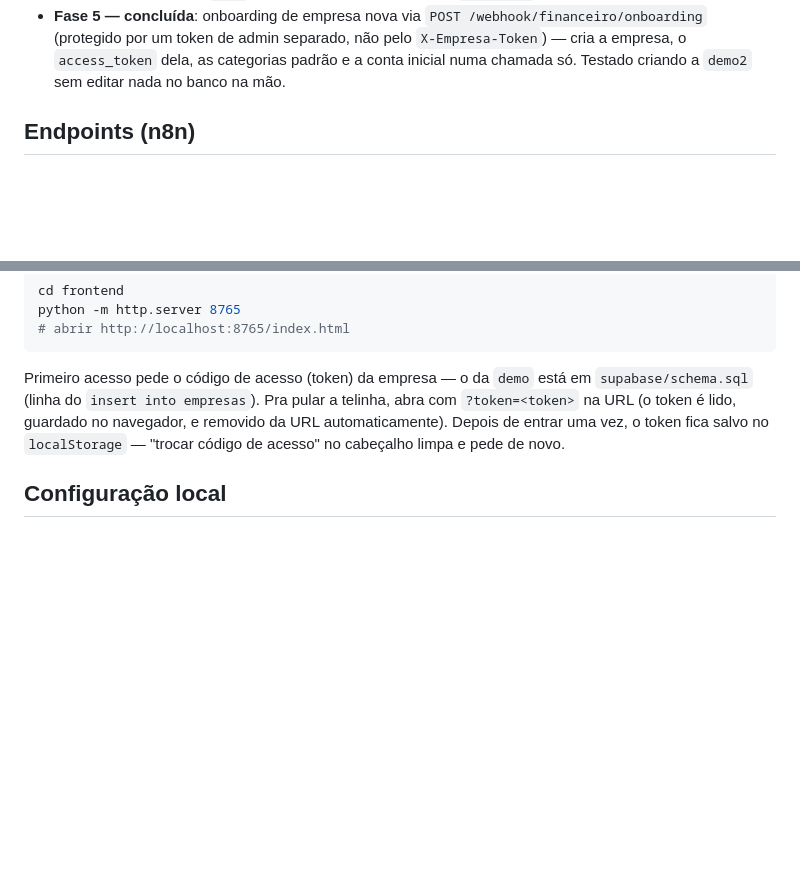
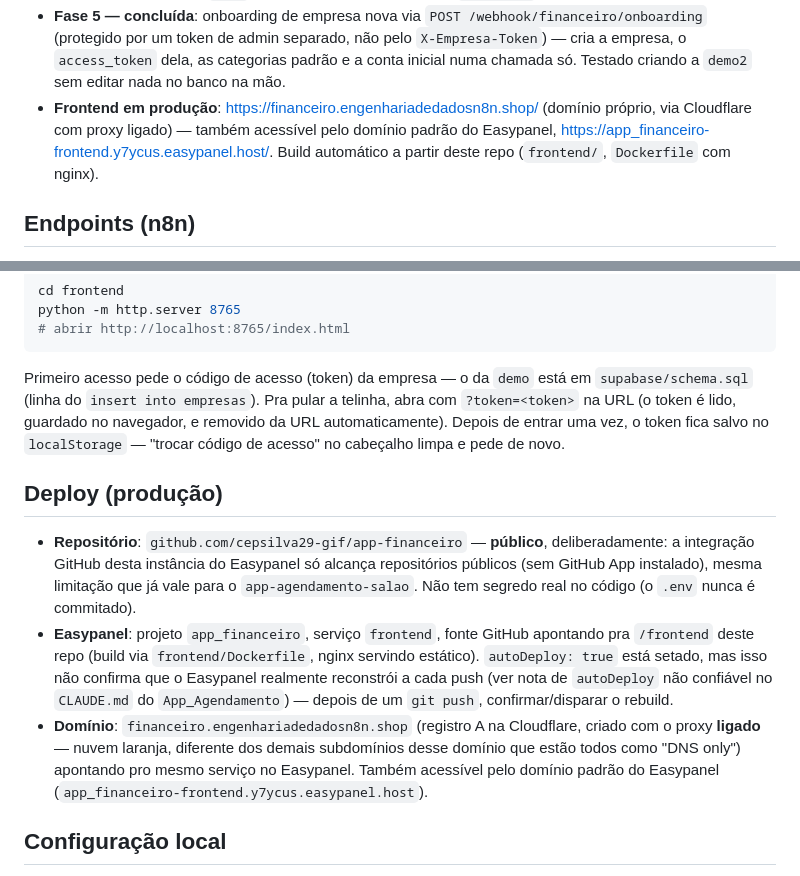
Before and after one commit to cepsilva29-gif/app-financeiro, a Markdown page: README.md, 2 parts joined by grey strips. Rendered like a GitHub page; blank space fills up the shorter version.

Commit message:
Documenta dominio proprio em producao
Co-Authored-By: Claude Sonnet 5 <noreply@anthropic.com>

```diff
--- a/README.md
+++ b/README.md
@@ -24,6 +24,10 @@ qualquer outro projeto.
   (protegido por um token de admin separado, não pelo `X-Empresa-Token`) — cria a empresa, o
   `access_token` dela, as categorias padrão e a conta inicial numa chamada só. Testado criando a
   `demo2` sem editar nada no banco na mão.
+- **Frontend em produção**: https://financeiro.engenhariadedadosn8n.shop/ (domínio próprio, via
+  Cloudflare com proxy ligado) — também acessível pelo domínio padrão do Easypanel,
+  https://app_financeiro-frontend.y7ycus.easypanel.host/. Build automático a partir deste repo
+  (`frontend/`, `Dockerfile` com nginx).
 
 ## Endpoints (n8n)
 
@@ -98,6 +102,22 @@ Primeiro acesso pede o código de acesso (token) da empresa — o da `demo` est
 Depois de entrar uma vez, o token fica salvo no `localStorage` — "trocar código de acesso" no
 cabeçalho limpa e pede de novo.
 
+## Deploy (produção)
+
+- **Repositório**: `github.com/cepsilva29-gif/app-financeiro` — **público**, deliberadamente: a
+  integração GitHub desta instância do Easypanel só alcança repositórios públicos (sem GitHub App
+  instalado), mesma limitação que já vale para o `app-agendamento-salao`. Não tem segredo real no
+  código (o `.env` nunca é commitado).
+- **Easypanel**: projeto `app_financeiro`, serviço `frontend`, fonte GitHub apontando pra
+  `/frontend` deste repo (build via `frontend/Dockerfile`, nginx servindo estático).
+  `autoDeploy: true` está setado, mas isso não confirma que o Easypanel realmente reconstrói a
+  cada push (ver nota de `autoDeploy` não confiável no `CLAUDE.md` do `App_Agendamento`) — depois
+  de um `git push`, confirmar/disparar o rebuild.
+- **Domínio**: `financeiro.engenhariadedadosn8n.shop` (registro A na Cloudflare, criado com o proxy
+  **ligado** — nuvem laranja, diferente dos demais subdomínios desse domínio que estão todos como
+  "DNS only") apontando pro mesmo serviço no Easypanel. Também acessível pelo domínio padrão do
+  Easypanel (`app_financeiro-frontend.y7ycus.easypanel.host`).
+
 ## Configuração local
 
 Copie `.env.example` para `.env` e preencha com as credenciais do projeto Supabase próprio deste
```
Also changed, not shown: CLAUDE.md (+54 -2 lines).
